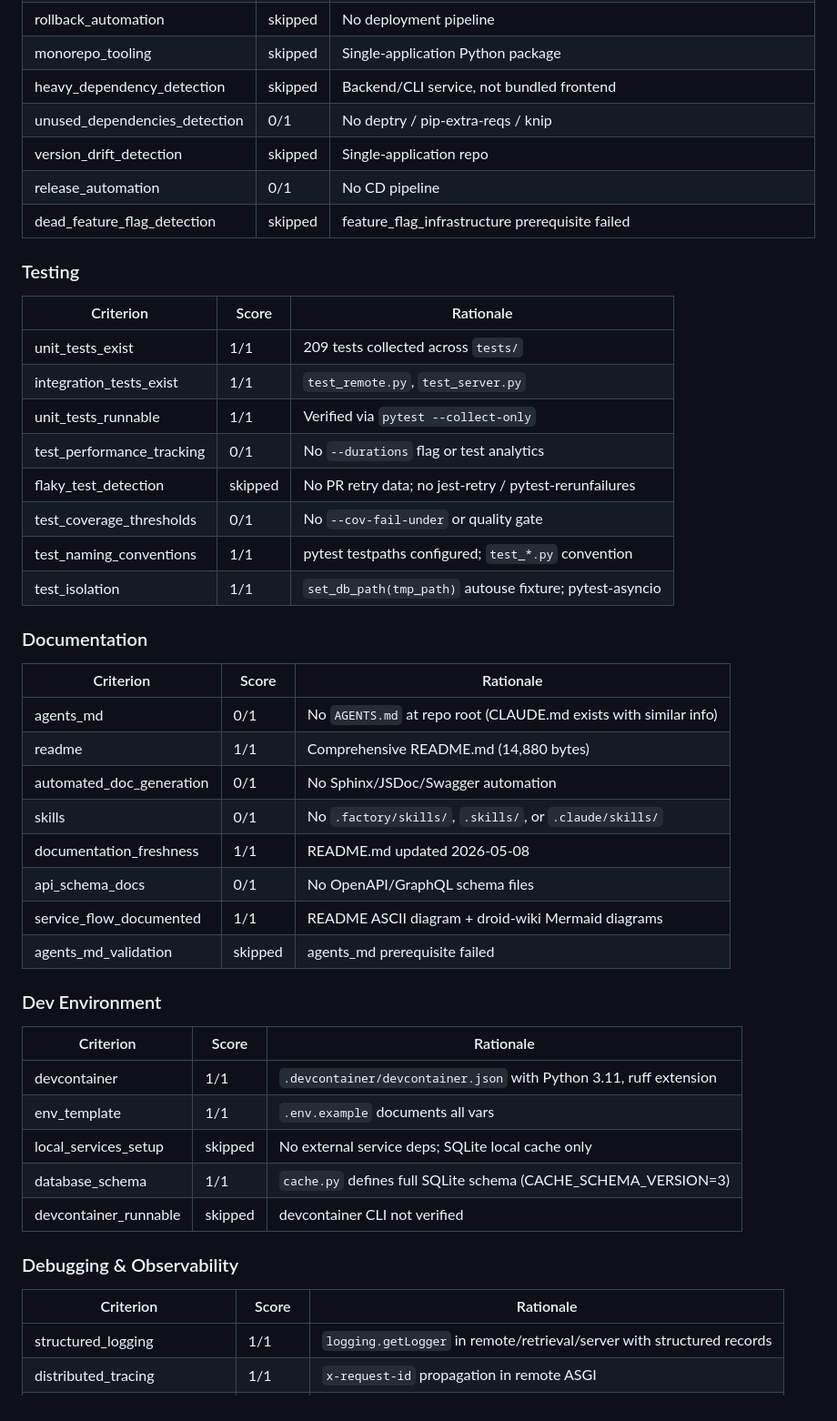
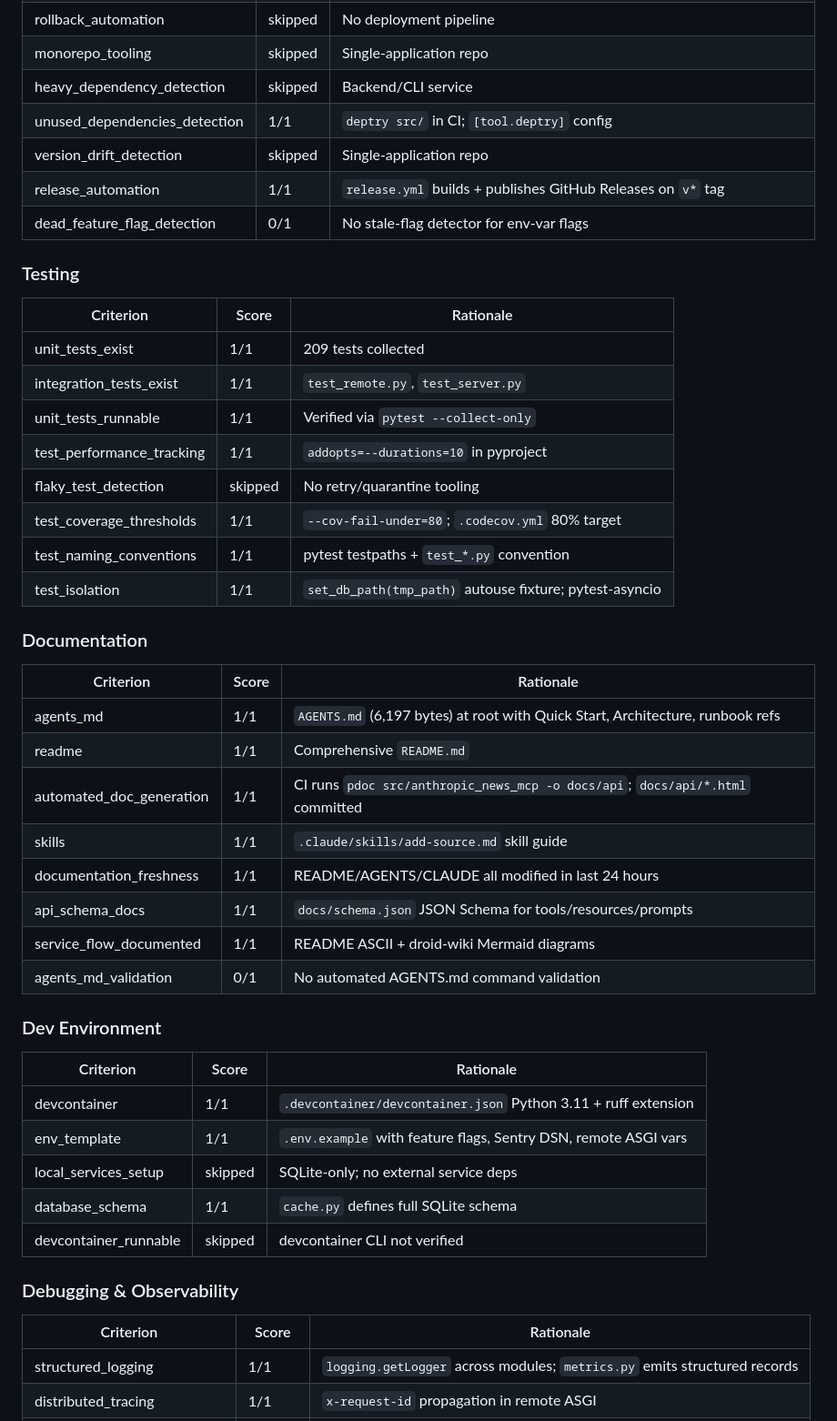
Before and after one commit to KeigoShimadaCC/anthropic-news-mcp, a Markdown page: droid-wiki/agent-readiness-report.md, the part around one of its changes. Shown at 91% size. Rendered like a GitHub page.

```diff
--- a/droid-wiki/agent-readiness-report.md
+++ b/droid-wiki/agent-readiness-report.md
@@ -55,50 +56,50 @@ View the full interactive report: https://app.factory.ai/analytics/readiness/htt
 | rollback_automation | skipped | No deployment pipeline |
-| monorepo_tooling | skipped | Single-application Python package |
-| heavy_dependency_detection | skipped | Backend/CLI service, not bundled frontend |
-| unused_dependencies_detection | 0/1 | No deptry / pip-extra-reqs / knip |
+| monorepo_tooling | skipped | Single-application repo |
+| heavy_dependency_detection | skipped | Backend/CLI service |
+| unused_dependencies_detection | 1/1 | `deptry src/` in CI; `[tool.deptry]` config |
 | version_drift_detection | skipped | Single-application repo |
-| release_automation | 0/1 | No CD pipeline |
-| dead_feature_flag_detection | skipped | feature_flag_infrastructure prerequisite failed |
+| release_automation | 1/1 | `release.yml` builds + publishes GitHub Releases on `v*` tag |
+| dead_feature_flag_detection | 0/1 | No stale-flag detector for env-var flags |
 
 ### Testing
 
 | Criterion | Score | Rationale |
 |-----------|-------|-----------|
-| unit_tests_exist | 1/1 | 209 tests collected across `tests/` |
+| unit_tests_exist | 1/1 | 209 tests collected |
 | integration_tests_exist | 1/1 | `test_remote.py`, `test_server.py` |
 | unit_tests_runnable | 1/1 | Verified via `pytest --collect-only` |
-| test_performance_tracking | 0/1 | No `--durations` flag or test analytics |
-| flaky_test_detection | skipped | No PR retry data; no jest-retry / pytest-rerunfailures |
-| test_coverage_thresholds | 0/1 | No `--cov-fail-under` or quality gate |
-| test_naming_conventions | 1/1 | pytest testpaths configured; `test_*.py` convention |
+| test_performance_tracking | 1/1 | `addopts=--durations=10` in pyproject |
+| flaky_test_detection | skipped | No retry/quarantine tooling |
+| test_coverage_thresholds | 1/1 | `--cov-fail-under=80`; `.codecov.yml` 80% target |
+| test_naming_conventions | 1/1 | pytest testpaths + `test_*.py` convention |
 | test_isolation | 1/1 | `set_db_path(tmp_path)` autouse fixture; pytest-asyncio |
 
 ### Documentation
 
 | Criterion | Score | Rationale |
 |-----------|-------|-----------|
-| agents_md | 0/1 | No `AGENTS.md` at repo root (CLAUDE.md exists with similar info) |
-| readme | 1/1 | Comprehensive README.md (14,880 bytes) |
-| automated_doc_generation | 0/1 | No Sphinx/JSDoc/Swagger automation |
-| skills | 0/1 | No `.factory/skills/`, `.skills/`, or `.claude/skills/` |
-| documentation_freshness | 1/1 | README.md updated 2026-05-08 |
-| api_schema_docs | 0/1 | No OpenAPI/GraphQL schema files |
-| service_flow_documented | 1/1 | README ASCII diagram + droid-wiki Mermaid diagrams |
-| agents_md_validation | skipped | agents_md prerequisite failed |
+| agents_md | 1/1 | `AGENTS.md` (6,197 bytes) at root with Quick Start, Architecture, runbook refs |
+| readme | 1/1 | Comprehensive `README.md` |
+| automated_doc_generation | 1/1 | CI runs `pdoc src/anthropic_news_mcp -o docs/api`; `docs/api/*.html` committed |
+| skills | 1/1 | `.claude/skills/add-source.md` skill guide |
+| documentation_freshness | 1/1 | README/AGENTS/CLAUDE all modified in last 24 hours |
+| api_schema_docs | 1/1 | `docs/schema.json` JSON Schema for tools/resources/prompts |
+| service_flow_documented | 1/1 | README ASCII + droid-wiki Mermaid diagrams |
+| agents_md_validation | 0/1 | No automated AGENTS.md command validation |
 
 ### Dev Environment
 
 | Criterion | Score | Rationale |
 |-----------|-------|-----------|
-| devcontainer | 1/1 | `.devcontainer/devcontainer.json` with Python 3.11, ruff extension |
-| env_template | 1/1 | `.env.example` documents all vars |
-| local_services_setup | skipped | No external service deps; SQLite local cache only |
-| database_schema | 1/1 | `cache.py` defines full SQLite schema (CACHE_SCHEMA_VERSION=3) |
+| devcontainer | 1/1 | `.devcontainer/devcontainer.json` Python 3.11 + ruff extension |
+| env_template | 1/1 | `.env.example` with feature flags, Sentry DSN, remote ASGI vars |
+| local_services_setup | skipped | SQLite-only; no external service deps |
+| database_schema | 1/1 | `cache.py` defines full SQLite schema |
 | devcontainer_runnable | skipped | devcontainer CLI not verified |
 
 ### Debugging & Observability
 
 | Criterion | Score | Rationale |
 |-----------|-------|-----------|
-| structured_logging | 1/1 | `logging.getLogger` in remote/retrieval/server with structured records |
+| structured_logging | 1/1 | `logging.getLogger` across modules; `metrics.py` emits structured records |
 | distributed_tracing | 1/1 | `x-request-id` propagation in remote ASGI |
```
Also changed, not shown: other parts of droid-wiki/agent-readiness-report.md (+104 -67 lines).
